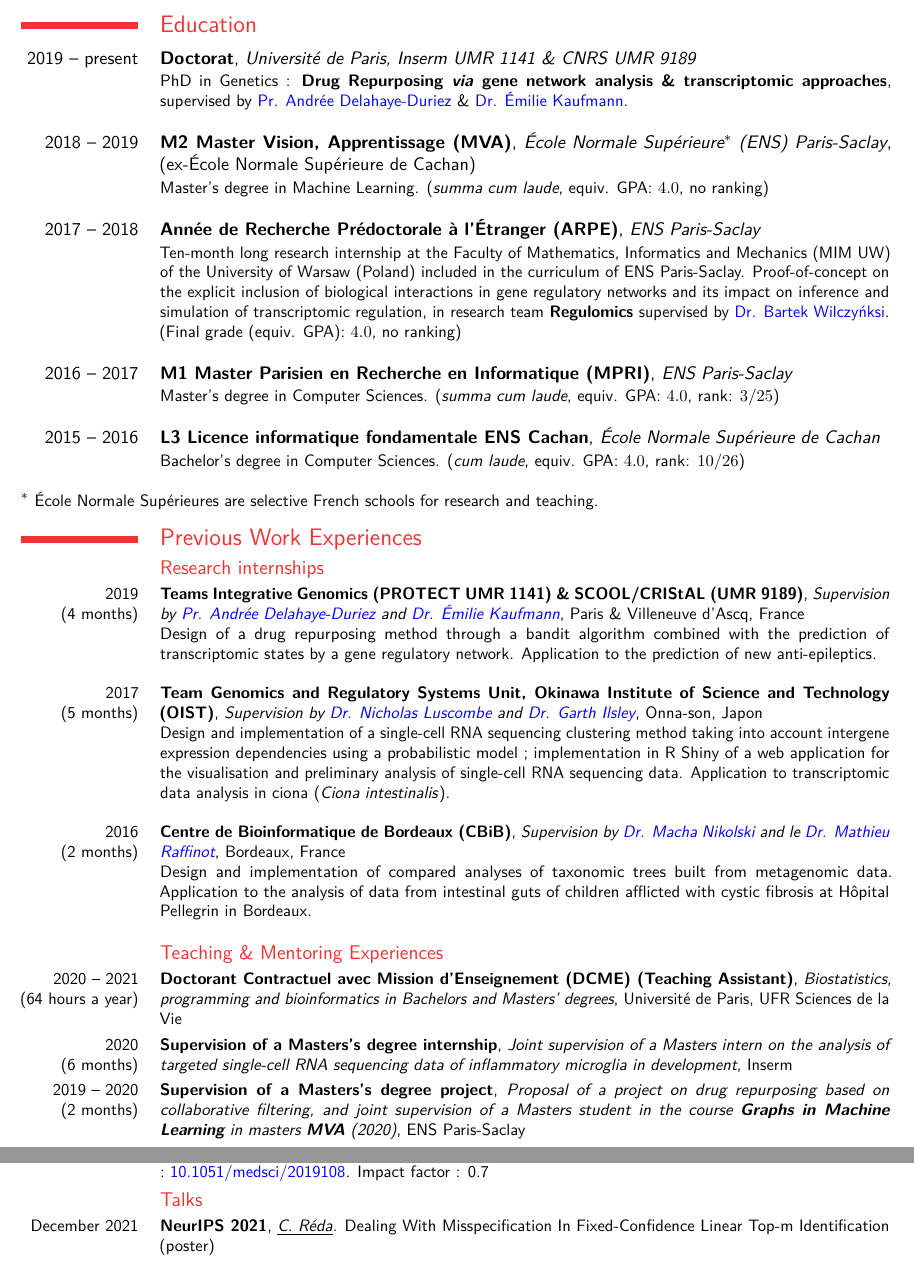
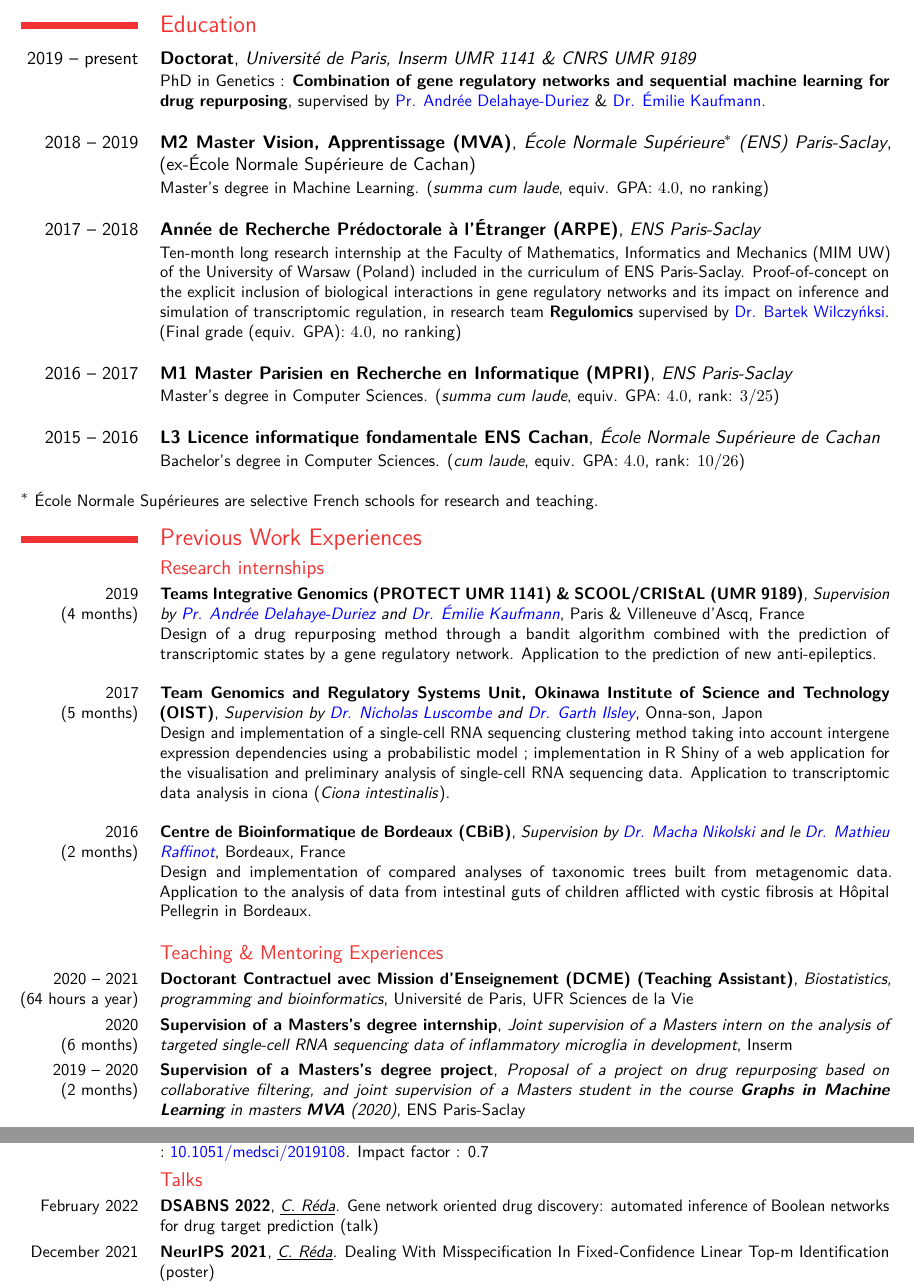
Before and after one commit to clreda/clreda.github.io, a LaTeX CV (assets/cv201718.tex): two parts of pages 1 and 2 of 2, joined at a grey line, cut so that both start at the same text. The pictures show the PDF file assets/cv201718.pdf that the author committed with the source.

Commit message:
Add files via upload

```diff
--- a/assets/cv201718.tex
+++ b/assets/cv201718.tex
@@ -28,7 +28,8 @@
 
 \vspace{-1.5cm}
 \section{Education}
-\cventry{2019 -- present}{Doctorat}{Université de Paris, Inserm UMR 1141 \& CNRS UMR 9189}{}{}{PhD in Genetics : \textbf{Drug Repurposing \emph{via} gene network analysis \& transcriptomic approaches}, supervised by  \textcolor{blue}{\href{http://neurodiderot.org/index.php/en/delahaye-en/}{Pr. Andr\'{e}e Delahaye-Duriez}} \& \textcolor{blue}{\href{http://chercheurs.lille.inria.fr/ekaufman/}{Dr. \'{E}milie Kaufmann}}.\\}
+\cventry{2019 -- present}{Doctorat}{Université de Paris, Inserm UMR 1141 \& CNRS UMR 9189}{}{}{PhD in Genetics : \textbf{Combination of gene regulatory
+networks and sequential machine learning for drug repurposing}, supervised by  \textcolor{blue}{\href{http://neurodiderot.org/index.php/en/delahaye-en/}{Pr. Andr\'{e}e Delahaye-Duriez}} \& \textcolor{blue}{\href{http://chercheurs.lille.inria.fr/ekaufman/}{Dr. \'{E}milie Kaufmann}}.\\}
 \cventry{2018 -- 2019}{M2 Master Vision, Apprentissage (MVA)}{\'{E}cole Normale Supérieure$^*$ (ENS) Paris-Saclay}{(ex-\'{E}cole Normale Supérieure de Cachan)}{}{Master's degree in Machine Learning. (\emph{summa cum laude}, equiv.  GPA: $4.0$, no ranking)\\}
 \cventry{2017 -- 2018}{Année de Recherche Pr\'{e}doctorale \`{a} l'\'{E}tranger (ARPE)}{ENS Paris-Saclay}{}{}{Ten-month long research internship at the Faculty of Mathematics, Informatics and Mechanics (MIM UW) of the University of Warsaw (Poland) included in the curriculum of ENS Paris-Saclay. Proof-of-concept on the explicit inclusion of biological interactions in gene regulatory networks and its impact on inference and simulation of transcriptomic regulation, in research team \textbf{Regulomics} supervised by \textcolor{blue}{\href{http://bioputer.mimuw.edu.pl/~bartek/}{Dr. Bartek Wilczy\'{n}ksi}}.\\  (Final grade (equiv. GPA): $4.0$, no ranking)\\}
 \cventry{2016 -- 2017}{M1 Master Parisien en Recherche en Informatique (MPRI)}{ENS Paris-Saclay}{}{}{Master's degree in Computer Sciences. (\emph{summa cum laude}, equiv.  GPA: $4.0$, rank: $3/25$)\\}
@@ -51,7 +52,7 @@ $^*$ \small{\'{E}cole Normale Supérieures are selective French schools for rese
 \cventry{2016\\(2 months)}{Centre de Bioinformatique de Bordeaux (CBiB)}{Supervision by  \textcolor{blue}{\href{https://www.labri.fr/perso/macha/}{Dr. Macha Nikolski}} and le \textcolor{blue}{\href{https://mabiovis.labri.fr/#team}{Dr. Mathieu Raffinot}}}{Bordeaux, France}{}{Design and implementation of compared analyses of taxonomic trees built from metagenomic data. Application to the analysis of data from intestinal guts of children afflicted with cystic fibrosis at H\^{o}pital Pellegrin in Bordeaux.\\}
 
 \subsection{Teaching \& Mentoring Experiences}
-\cventry{2020 -- 2021\\(64 hours a year)}{Doctorant Contractuel avec Mission d'Enseignement (DCME) (Teaching Assistant)}{Biostatistics, programming and bioinformatics in Bachelors and Masters' degrees}{Universit\'{e} de Paris, UFR Sciences de la Vie}{}{}
+\cventry{2020 -- 2021\\(64 hours a year)}{Doctorant Contractuel avec Mission d'Enseignement (DCME) (Teaching Assistant)}{Biostatistics, programming and bioinformatics}{Universit\'{e} de Paris, UFR Sciences de la Vie}{}{}
 \cventry{2020\\ (6 months)}{Supervision of a Masters's degree internship}{Joint supervision of a Masters intern on the analysis of targeted single-cell RNA sequencing data of inflammatory microglia in development}{Inserm}{}{}
 \cventry{2019 -- 2020\\(2 months)}{Supervision of a Masters's degree project}{Proposal of a project on drug repurposing based on collaborative filtering, and joint supervision of a Masters student in the course \textbf{Graphs in Machine Learning} in masters \textbf{MVA} (2020)}{ENS Paris-Saclay}{}{}
 
@@ -68,6 +69,8 @@ $^*$ \small{\'{E}cole Normale Supérieures are selective French schools for rese
 \cventry{2019}{Identification de cibles thérapeutiques et repositionnement de médicaments par analyses de réseaux géniques}{A. Delahaye-Duriez, \underline{C. Réda} \& P. Gressens}{[\textit{review}]}{M\'{e}decine/Sciences, 35(6-7), 515-518, DOI : \textcolor{blue}{\href{https://doi.org/10.1051/medsci/2019108}{10.1051/medsci/2019108}}. Impact factor : 0.7}{}
 
 \subsection{Talks}
+\cventry{February 2022}{DSABNS 2022}{\underline{C. Réda}.
+\textnormal{Gene network oriented drug discovery: automated inference of Boolean networks for drug target prediction (talk)}}{}{}{}
 \cventry{December 2021}{NeurIPS 2021}{\underline{C. Réda}.
 \textnormal{Dealing With Misspecification In Fixed-Confidence Linear Top-m Identification (poster)}}{}{}{}
 \cventry{April 2021}{AISTATS 2021}{\underline{C. Réda}.
```
Also changed, not shown: assets/cv201718.pdf.
